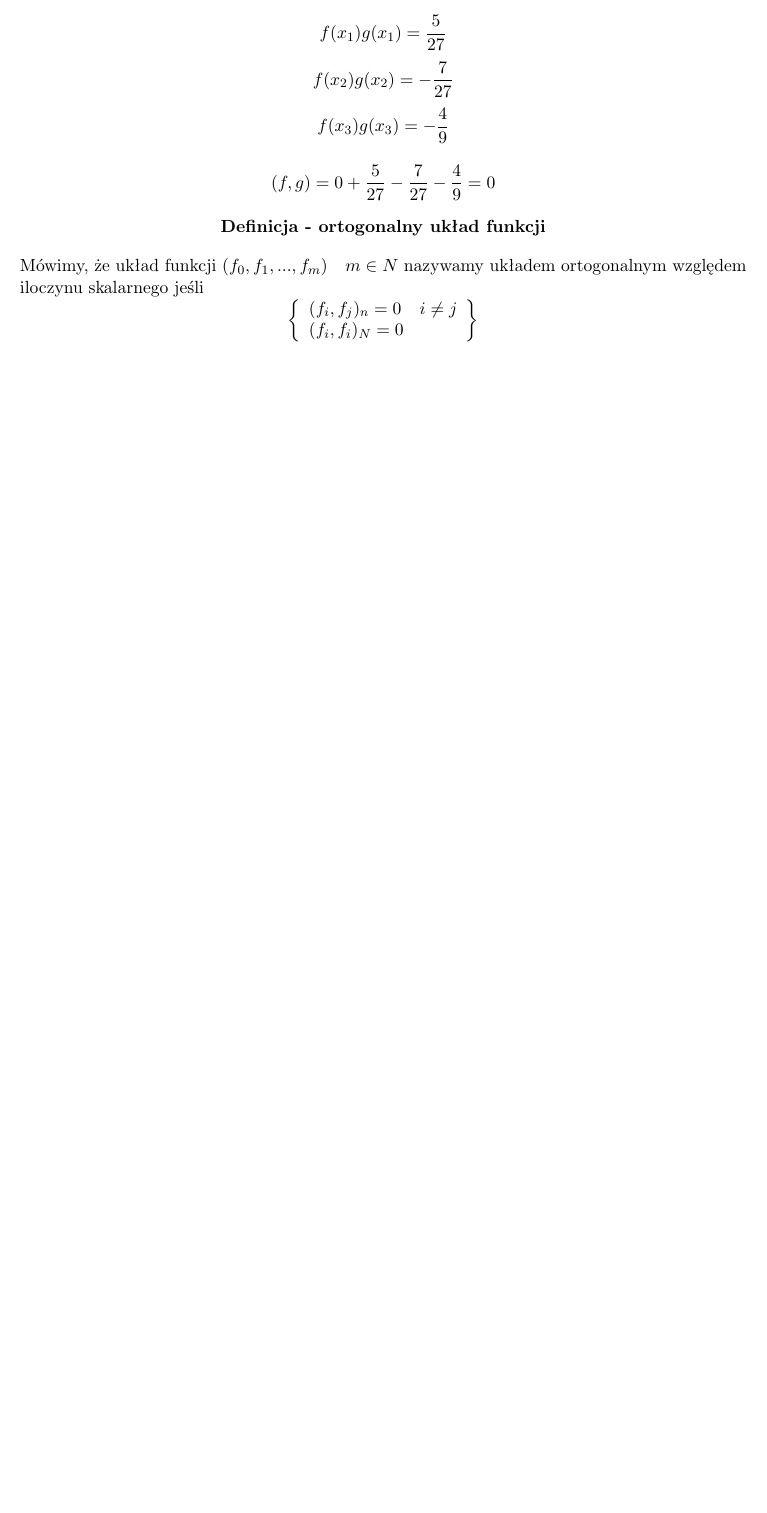
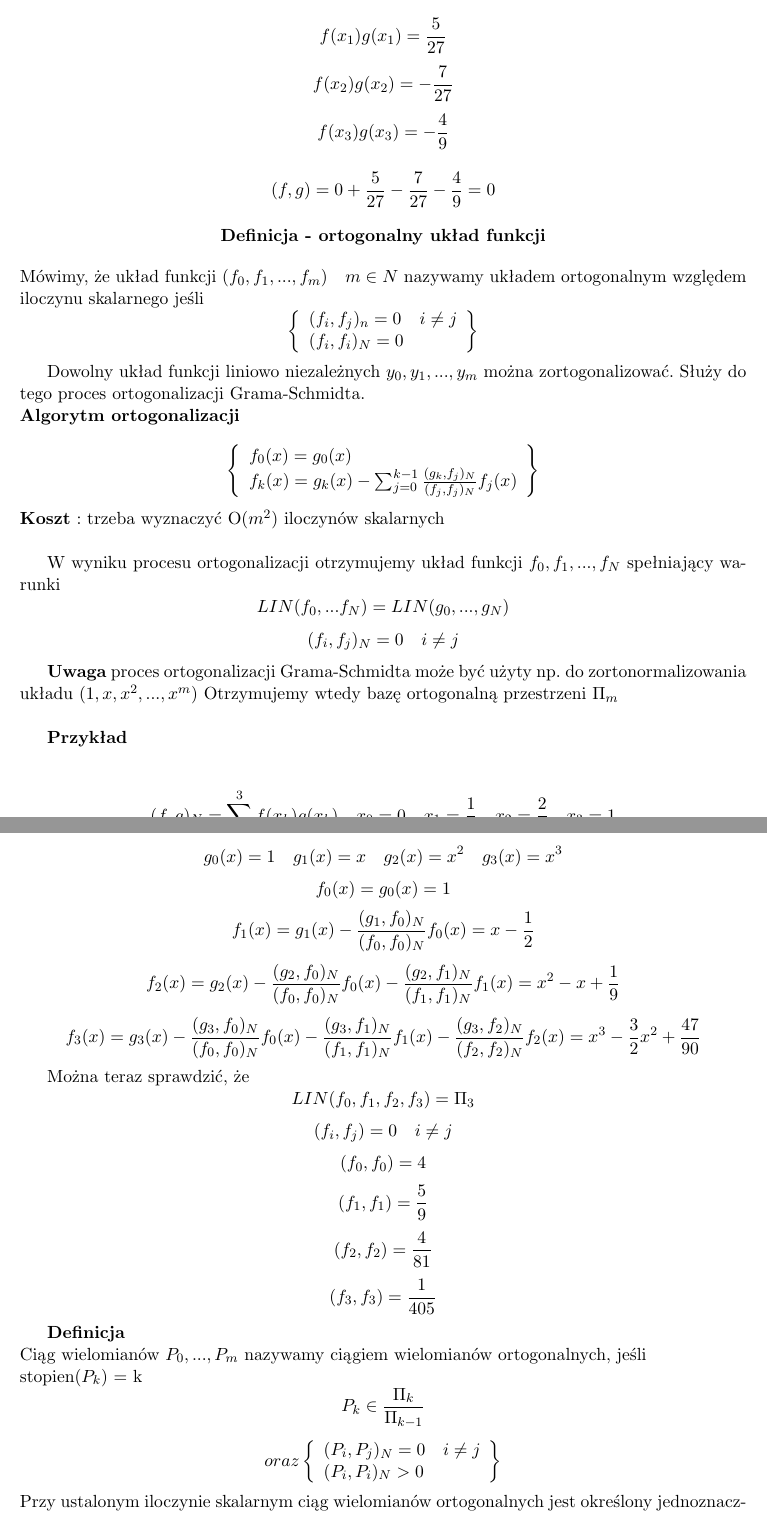
Before and after one commit to mtszpater/Analiza-numeryczna-L, a LaTeX document (ANL.tex): part of page 2 of 2 before the commit and two parts of pages 2 and 3 of 4 after it, the two joined at a grey line, cut so that both start at the same text, the shorter picture padded with empty space. Compiled offline with pdfLaTeX.

Commit message:
first commit

```diff
--- a/ANL.tex
+++ b/ANL.tex
@@ -91,3 +79,47 @@ Mówimy, że układ funkcji \( (f_0, f_1,..., f_m)  \quad m \in N \) nazywamy uk
         \end{array}\right\}
   \]
 
+  Dowolny układ funkcji liniowo niezależnych \( y_0, y_1, ..., y_m\) można zortogonalizować. Służy do tego proces ortogonalizacji Grama-Schmidta.\\
+  \textbf{Algorytm ortogonalizacji} \\
+    \[
+    \left\{\begin{array}{lr}
+        f_0(x) = g_0(x) \\
+        f_k(x) = g_k(x) -  \sum_{j=0}^{k-1}  \frac { (g_k, f_j)_N } { (f_j, f_j)_N } f_j(x)  \\
+        \end{array}\right\}
+  \]
+  \textbf{Koszt} : trzeba wyznaczyć O(\(m^2\)) iloczynów skalarnych \\
+
+  W wyniku procesu ortogonalizacji otrzymujemy układ funkcji \(f_0, f_1, ... , f_N \) spełniający warunki
+  $$ LIN ( f_0, ... f_N ) = LIN ( g_0,...,g_N )  $$
+  $$ (f_i, f_j)_N = 0 \quad i \neq j $$
+
+  \textbf{Uwaga} proces ortogonalizacji Grama-Schmidta może być użyty np. do zortonormalizowania układu \( (1,x, x^2, ... , x^m) \) Otrzymujemy wtedy bazę ortogonalną przestrzeni \( \Pi_m \) \\
+
+  \textbf{Przykład} \\
+
+  $$ (f,g)_N =  \sum_{k=0}^{3} f(x_k)g(x_k) \quad x_0 = 0 \quad x_1 = \frac{1}{3} \quad x_2 = \frac{2}{3} \quad x_3 = 1 $$
+  Znajdziemy bazę ortogonalną przestrzeni \( \Pi_3 \) \\
+  $$ g_0(x) = 1 \quad g_1(x) = x \quad g_2(x) = x^2 \quad g_3(x) = x^3 $$
+  $$ f_0(x) = g_0(x) = 1 $$
+  $$ f_1(x) = g_1(x) - \frac{ (g_1, f_0)_N } { (f_0, f_0)_N } f_0(x) = x - \frac{1}{2} $$
+  $$ f_2(x) = g_2(x) - \frac{ (g_2, f_0)_N } { (f_0, f_0)_N } f_0(x) -  \frac{ (g_2, f_1)_N } { (f_1, f_1)_N } f_1(x) = x^2 - x + \frac{1}{9} $$
+  $$ f_3(x) = g_3(x) - \frac{ (g_3, f_0)_N } { (f_0, f_0)_N } f_0(x) -  \frac{ (g_3, f_1)_N } { (f_1, f_1)_N } f_1(x) -  \frac{ (g_3, f_2)_N } { (f_2, f_2)_N } f_2(x) = x^3 - \frac{ 3} {2}x^2 + \frac{47}{90} $$
+
+Można teraz sprawdzić, że
+$$ LIN ( f_0, f_1, f_2, f_3 ) = \Pi_3 $$
+$$ (f_i, f_j) = 0 \quad i \neq j $$
+$$ (f_0, f_0) = 4 $$
+$$ (f_1, f_1) = \frac{5}{9} $$
+$$ (f_2, f_2) = \frac{4}{81} $$
+$$ (f_3, f_3) = \frac{1}{405} $$
+
+  \textbf{Definicja} \\
+  Ciąg wielomianów \( P_0, ..., P_m \) nazywamy ciągiem wielomianów ortogonalnych, jeśli \\stopien(\(P_k\)) = k
+  $$ P_k  \in \frac{\Pi_k}{ \Pi_{k-1}} $$
+      \[
+   oraz \left\{\begin{array}{lr}
+        (P_i, P_j)_N = 0 \quad i \neq j \\
+       (P_i, P_i)_N > 0
+        \end{array}\right\}
+  \]
+  Przy ustalonym iloczynie skalarnym ciąg wielomianów ortogonalnych jest określony jednoznacznie (z dokładnością do mnożnika).\\
```
Also changed, not shown: ANL.pdf, ANL.tex (55 more changed lines), 3 other files.
